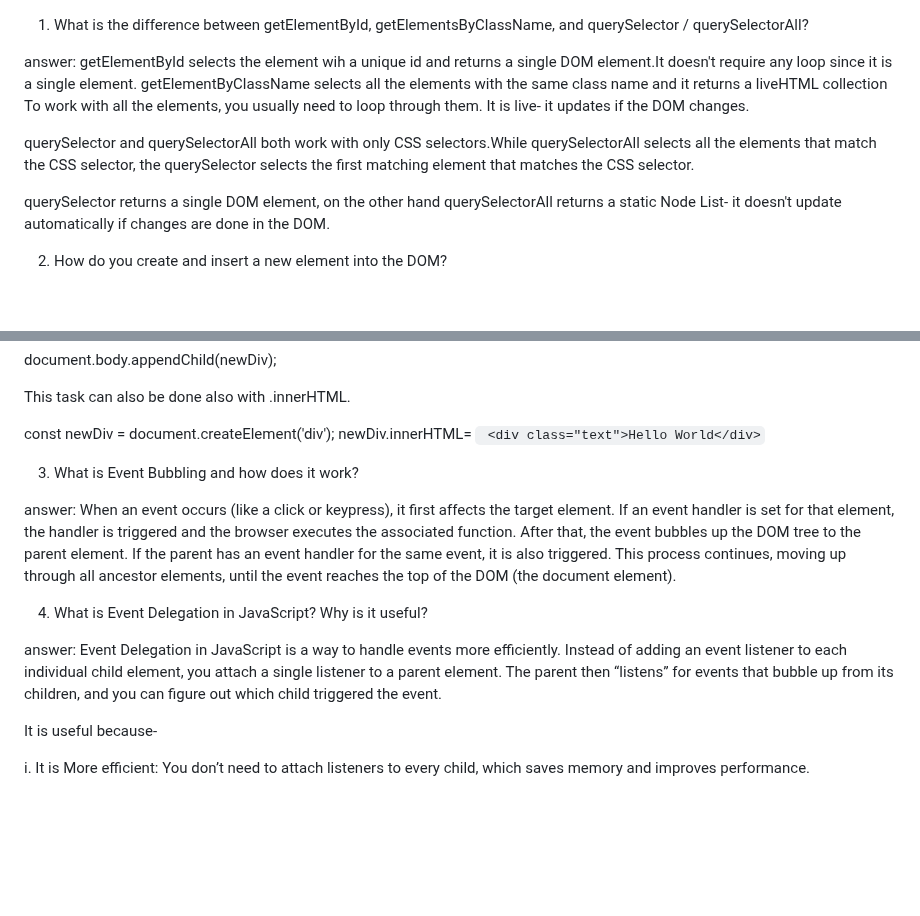
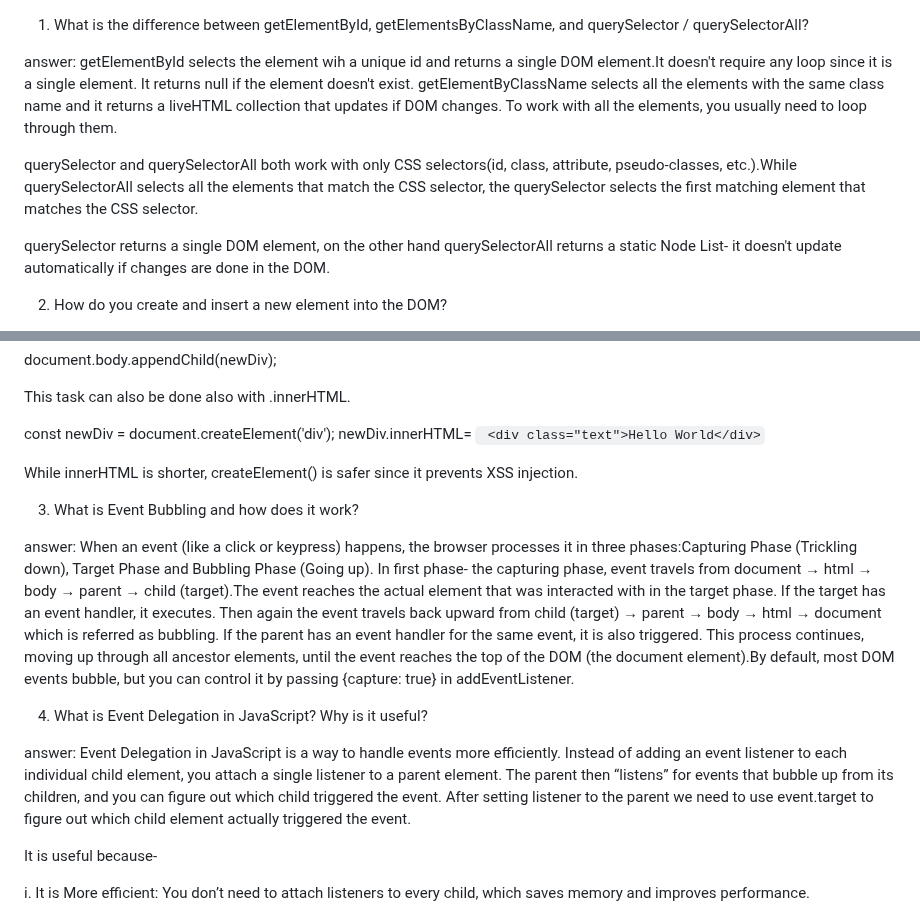
Before and after one commit to humayra-ankan/B12-A5, a Markdown page: README.md, 2 parts joined by grey strips. GitHub-like rendering; blank space fills up the shorter version.

Commit message:
answers in readme file been updated.

```diff
--- a/README.md
+++ b/README.md
@@ -1,10 +1,10 @@
 1. What is the difference between getElementById, getElementsByClassName, and querySelector / querySelectorAll?
 
 answer:
-getElementById selects the element wih a unique id and returns a single DOM element.It  doesn't require any loop since it is a single element.
-getElementByClassName selects all the elements with the same class name and it returns a liveHTML collection To work with all the elements, you usually need to loop through them. It is live- it updates if the DOM changes.
+getElementById selects the element wih a unique id and returns a single DOM element.It  doesn't require any loop since it is a single element. It returns null if the element doesn't exist.
+getElementByClassName selects all the elements with the same class name and it returns a liveHTML collection that updates if DOM changes. To work with all the elements, you usually need to loop through them.
 
-querySelector and querySelectorAll both work with only CSS selectors.While querySelectorAll selects all the elements that match the CSS selector, the querySelector selects the first matching element that matches the CSS selector.
+querySelector and querySelectorAll both work with only CSS selectors(id, class, attribute, pseudo-classes, etc.).While querySelectorAll selects all the elements that match the CSS selector, the querySelector selects the first matching element that matches the CSS selector.
 
 querySelector returns a single DOM element, on the other hand querySelectorAll returns a static Node List- it doesn't update automatically if changes are done in the DOM.
 
@@ -31,16 +31,19 @@ This task can also be done also with .innerHTML.
 const newDiv = document.createElement('div');
 newDiv.innerHTML= ` <div class="text">Hello World</div>`
 
+While innerHTML is shorter, createElement() is safer since it prevents XSS injection.
 
 3. What is Event Bubbling and how does it work?
 
 answer:
-When an event occurs (like a click or keypress), it first affects the target element. If an event handler is set for that element, the handler is triggered and the browser executes the associated function. After that, the event bubbles up the DOM tree to the parent element. If the parent has an event handler for the same event, it is also triggered. This process continues, moving up through all ancestor elements, until the event reaches the top of the DOM (the document element).
+When an event (like a click or keypress) happens, the browser processes it in three phases:Capturing Phase (Trickling down), Target Phase and Bubbling Phase (Going up).
+In first phase- the capturing phase, event travels from document → html → body → parent → child (target).The event reaches the actual element that was interacted with in the target phase. If the target has an event handler, it executes.
+Then again the event travels back upward from child (target) → parent → body → html → document which is referred as bubbling. If the parent has an event handler for the same event, it is also triggered. This process continues, moving up through all ancestor elements, until the event reaches the top of the DOM (the document element).By default, most DOM events bubble, but you can control it by passing {capture: true} in addEventListener.
 
 
 4. What is Event Delegation in JavaScript? Why is it useful?
 
-answer: Event Delegation in JavaScript is a way to handle events more efficiently. Instead of adding an event listener to each individual child element, you attach a single listener to a parent element. The parent then “listens” for events that bubble up from its children, and you can figure out which child triggered the event.
+answer: Event Delegation in JavaScript is a way to handle events more efficiently. Instead of adding an event listener to each individual child element, you attach a single listener to a parent element. The parent then “listens” for events that bubble up from its children, and you can figure out which child triggered the event. After setting listener to the parent we need to use event.target to figure out which child element actually triggered the event.
 
 It is useful because-
 
```
